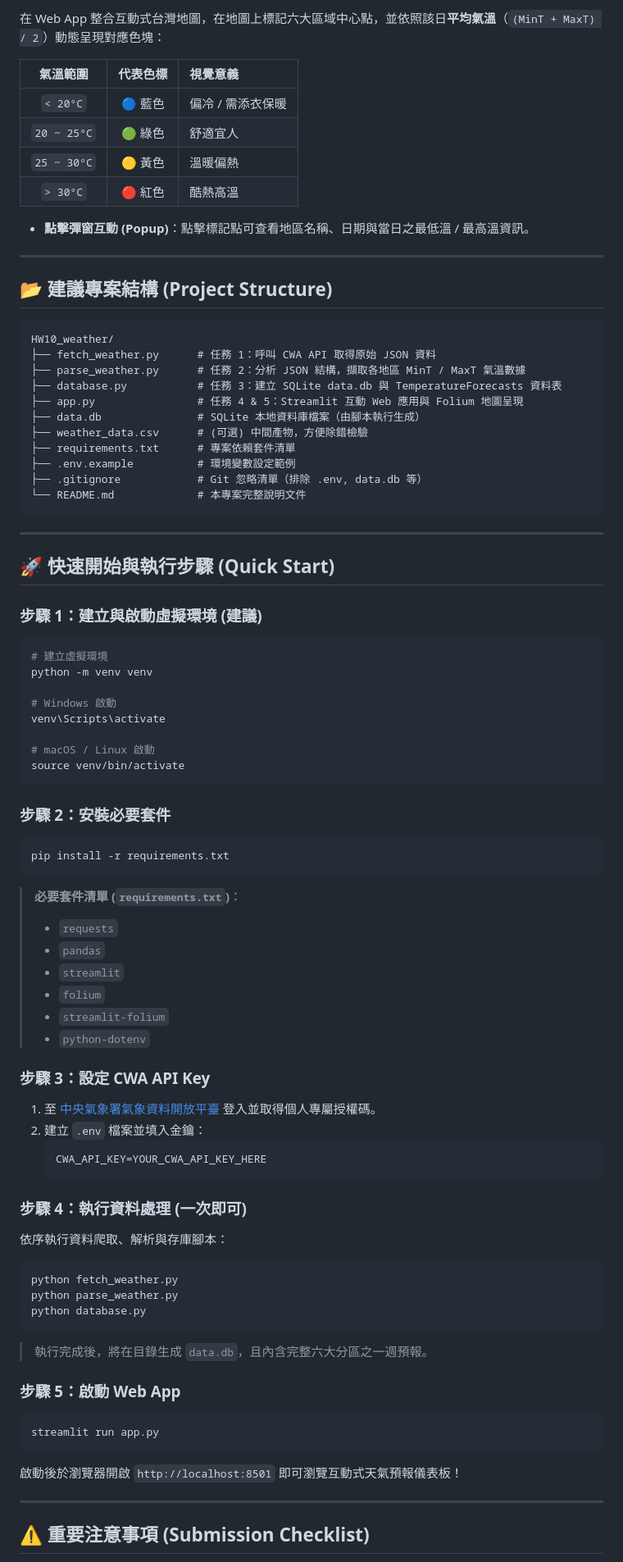
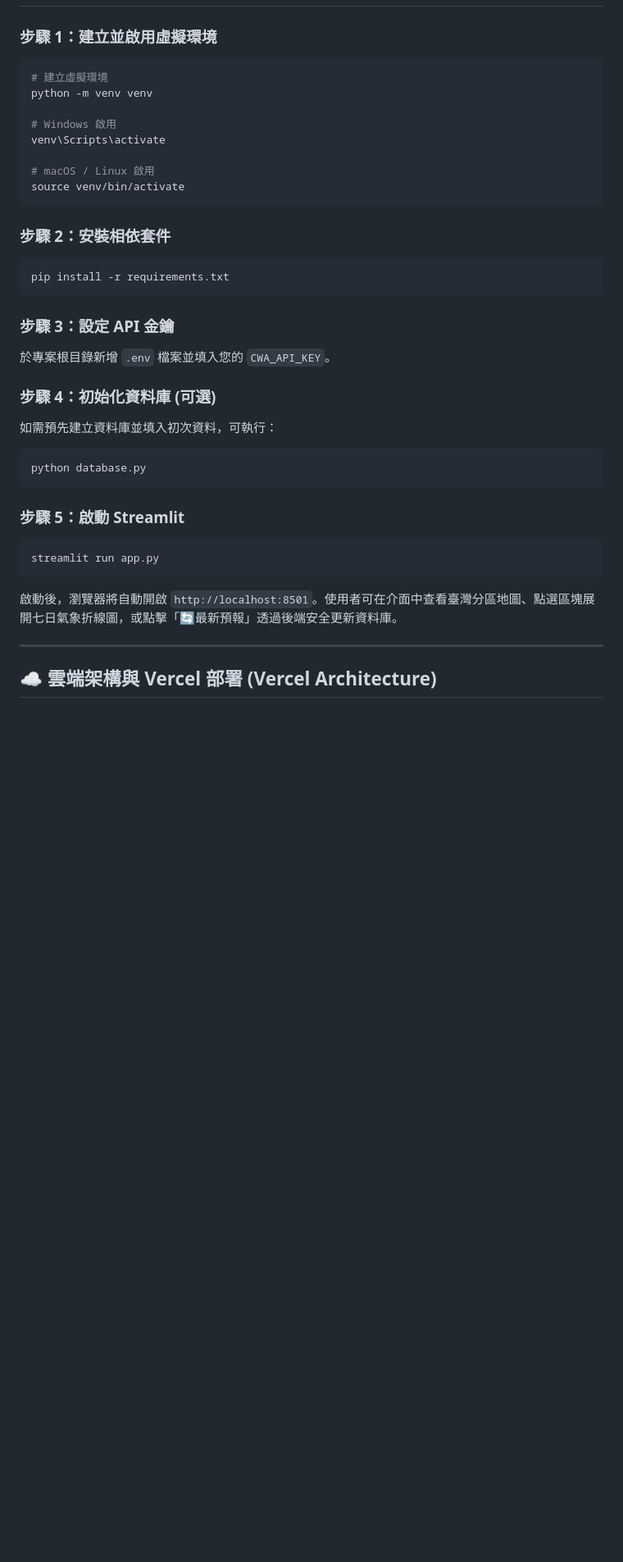
Before and after one commit to YuWen0621/0923, a Markdown page: README.md, the part around one of its changes. Shown at 82% size. GitHub-like rendering; blank space fills up the shorter version.

````diff
--- a/README.md
+++ b/README.md
@@ -117,90 +125,36 @@ SELECT * FROM TemperatureForecasts WHERE regionName = '中部地區';
-在 Web App 整合互動式台灣地圖，在地圖上標記六大區域中心點，並依照該日**平均氣溫**（`(MinT + MaxT) / 2`）動態呈現對應色塊：
-
-| 氣溫範圍 | 代表色標 | 視覺意義 |
-| :---: | :---: | :--- |
-| `< 20°C` | 🔵 藍色 | 偏冷 / 需添衣保暖 |
-| `20 ~ 25°C` | 🟢 綠色 | 舒適宜人 |
-| `25 ~ 30°C` | 🟡 黃色 | 溫暖偏熱 |
-| `> 30°C` | 🔴 紅色 | 酷熱高溫 |
-
-- **點擊彈窗互動 (Popup)**：點擊標記點可查看地區名稱、日期與當日之最低溫 / 最高溫資訊。
-
----
-
-## 📂 建議專案結構 (Project Structure)
-
-```text
-HW10_weather/
-├── fetch_weather.py      # 任務 1：呼叫 CWA API 取得原始 JSON 資料
-├── parse_weather.py      # 任務 2：分析 JSON 結構，擷取各地區 MinT / MaxT 氣溫數據
-├── database.py           # 任務 3：建立 SQLite data.db 與 TemperatureForecasts 資料表
-├── app.py                # 任務 4 & 5：Streamlit 互動 Web 應用與 Folium 地圖呈現
-├── data.db               # SQLite 本地資料庫檔案（由腳本執行生成）
-├── weather_data.csv      # (可選) 中間產物，方便除錯檢驗
-├── requirements.txt      # 專案依賴套件清單
-├── .env.example          # 環境變數設定範例
-├── .gitignore            # Git 忽略清單（排除 .env, data.db 等）
-└── README.md             # 本專案完整說明文件
-```
-
----
-
-## 🚀 快速開始與執行步驟 (Quick Start)
-
-### 步驟 1：建立與啟動虛擬環境 (建議)
-
+### 步驟 1：建立並啟用虛擬環境
 ```bash
 # 建立虛擬環境
 python -m venv venv
 
-# Windows 啟動
+# Windows 啟用
 venv\Scripts\activate
 
-# macOS / Linux 啟動
+# macOS / Linux 啟用
 source venv/bin/activate
 ```
 
-### 步驟 2：安裝必要套件
-
+### 步驟 2：安裝相依套件
 ```bash
 pip install -r requirements.txt
 ```
 
-> **必要套件清單 (`requirements.txt`)**：
-> - `requests`
-> - `pandas`
-> - `streamlit`
-> - `folium`
-> - `streamlit-folium`
-> - `python-dotenv`
+### 步驟 3：設定 API 金鑰
+於專案根目錄新增 `.env` 檔案並填入您的 `CWA_API_KEY`。
 
-### 步驟 3：設定 CWA API Key
-
-1. 至 [中央氣象署氣象資料開放平臺](https://opendata.cwa.gov.tw/) 登入並取得個人專屬授權碼。
-2. 建立 `.env` 檔案並填入金鑰：
-   ```ini
-   CWA_API_KEY=YOUR_CWA_API_KEY_HERE
-   ```
-
-### 步驟 4：執行資料處理 (一次即可)
-
-依序執行資料爬取、解析與存庫腳本：
-
+### 步驟 4：初始化資料庫 (可選)
+如需預先建立資料庫並填入初次資料，可執行：
 ```bash
-python fetch_weather.py
-python parse_weather.py
 python database.py
 ```
-> 執行完成後，將在目錄生成 `data.db`，且內含完整六大分區之一週預報。
 
-### 步驟 5：啟動 Web App
-
+### 步驟 5：啟動 Streamlit
 ```bash
 streamlit run app.py
 ```
-啟動後於瀏覽器開啟 `http://localhost:8501` 即可瀏覽互動式天氣預報儀表板！
+啟動後，瀏覽器將自動開啟 `http://localhost:8501`。使用者可在介面中查看臺灣分區地圖、點選區塊展開七日氣象折線圖，或點擊「🔄最新預報」透過後端安全更新資料庫。
 
 ---
 
-## ⚠️ 重要注意事項 (Submission Checklist)
+## ☁️ 雲端架構與 Vercel 部署 (Vercel Architecture)
 
````
Also changed, not shown: other parts of README.md (+126 -97 lines), workflow.md (+112 -238 lines).
